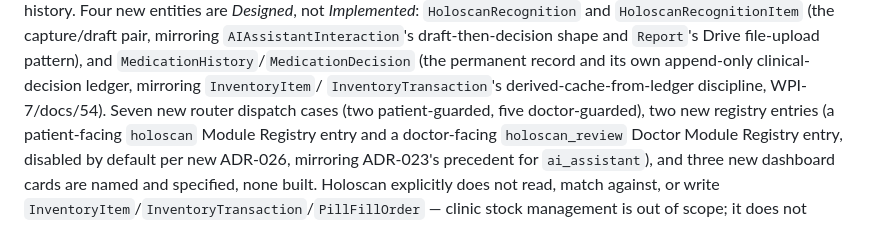
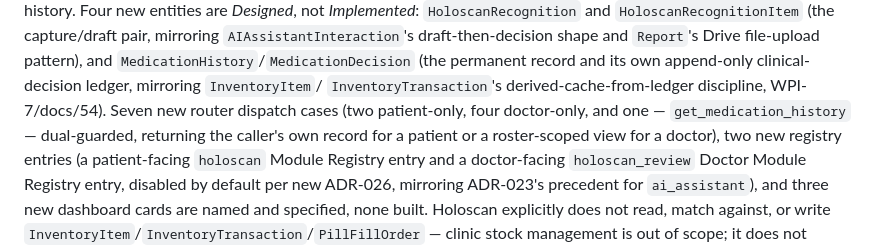
Before and after one commit to ihkarise/Wise-Website-work-, a Markdown page: docs/24-ROADMAP.md, the part around the change. Drawn GitHub-style.

```diff
--- a/docs/24-ROADMAP.md
+++ b/docs/24-ROADMAP.md
@@ -1080,7 +1080,9 @@ building a complete audit history. Four new entities are *Designed*, not *Implem
 pattern), and `MedicationHistory`/`MedicationDecision` (the permanent record and its
 own append-only clinical-decision ledger, mirroring `InventoryItem`/
 `InventoryTransaction`'s derived-cache-from-ledger discipline, WPI-7/docs/54). Seven new
-router dispatch cases (two patient-guarded, five doctor-guarded), two new registry
+router dispatch cases (two patient-only, four doctor-only, and one — `get_medication_history`
+— dual-guarded, returning the caller's own record for a patient or a roster-scoped view
+for a doctor), two new registry
 entries (a patient-facing `holoscan` Module Registry entry and a doctor-facing
 `holoscan_review` Doctor Module Registry entry, disabled by default per new ADR-026,
 mirroring ADR-023's precedent for `ai_assistant`), and three new dashboard cards are
```
Also changed, not shown: docs/56-WPI-11-HOLOSCAN-ARCHITECTURE-FREEZE.md (+53 -9 lines).
